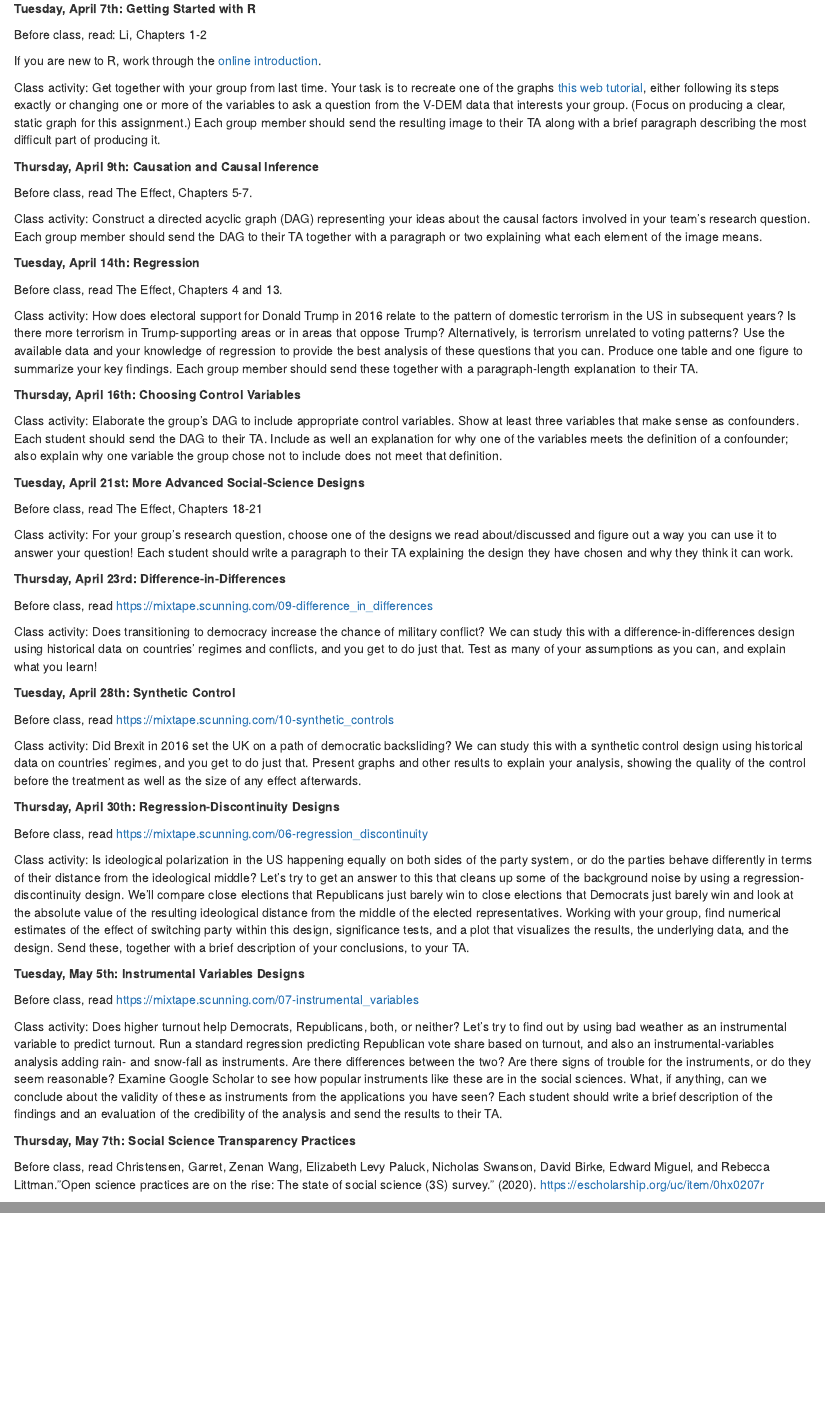
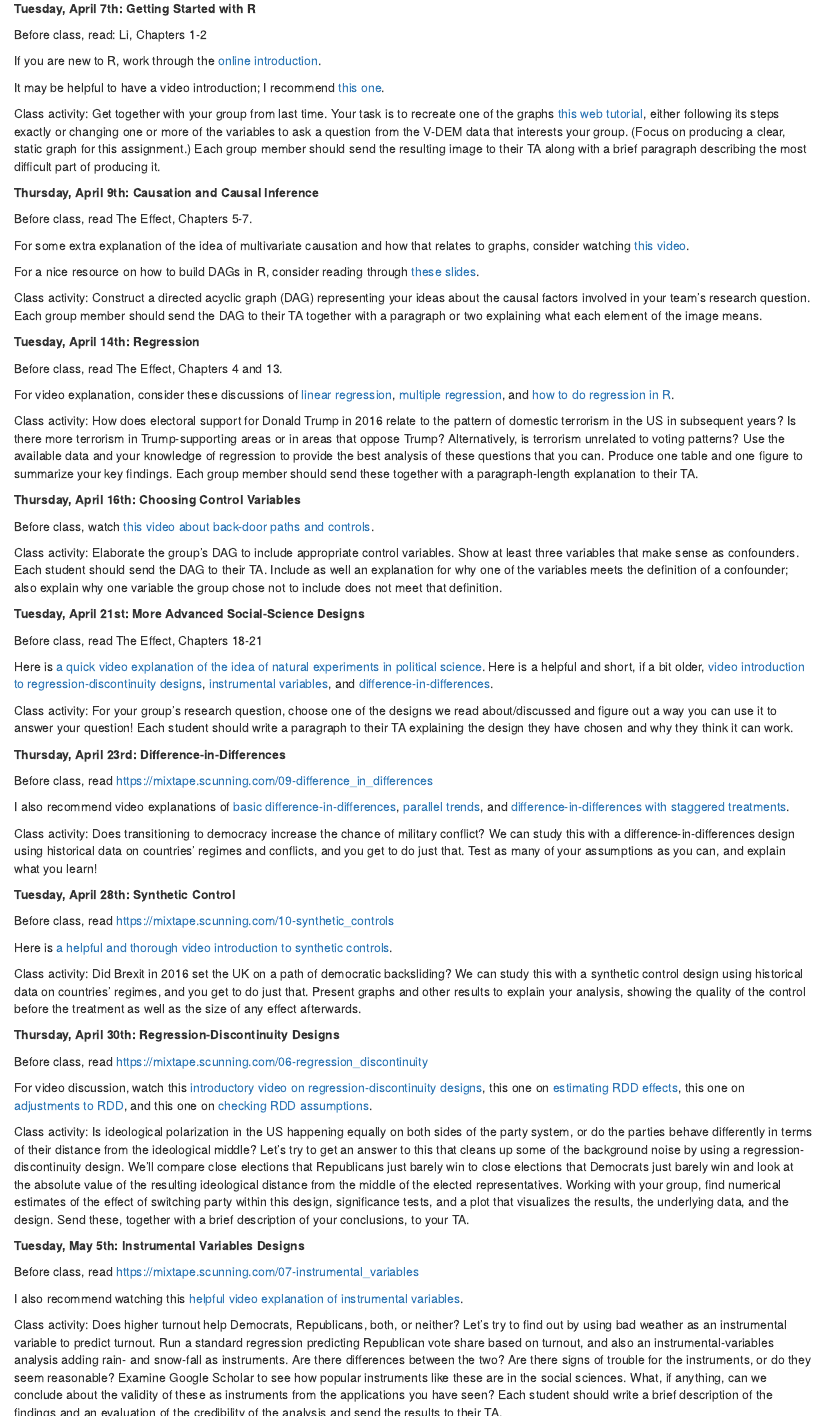
Before and after one commit to jnseawright/PS312, an R Markdown document (syllabus.Rmd): the page in a window 1100 px wide, from 1760 px down, and a second part further down, joined at a grey line. Rendered offline with R 4.5, knitr and Pandoc, with nearby package versions.

Commit message:
many updates

```diff
--- a/syllabus.Rmd
+++ b/syllabus.Rmd
@@ -5,7 +5,7 @@
 - |
   Jaye Seawright\
   j-seawright@northwestern.edu\
-  Office Hours: Mondays, 2-4pm
+  Office Hours: Mondays, 12-2pm
 title: Political Science 312, Spring 2025
 ---
 
@@ -80,11 +80,17 @@
 
 If you are new to R, work through the [online introduction](https://rpubs.com/odenipinedo/introduction-to-R).
 
+It may be helpful to have a video introduction; I recommend [this one](https://www.youtube.com/watch?v=eYv_UjKwQ3I).
+
 Class activity:  Get together with your group from last time. Your task is to recreate one of the graphs [this web tutorial](https://rforpoliticalscience.com/2024/04/04/how-to-download-and-graph-the-of-democracy-v-dem-dataset-in-r/), either following its steps exactly or changing one or more of the variables to ask a question from the V-DEM data that interests your group. (Focus on producing a clear, static graph for this assignment.) Each group member should send the resulting image to their TA along with a brief paragraph describing the most difficult part of producing it.
 
 **Thursday, April 9th: Causation and Causal Inference**
 
 Before class, read The Effect, Chapters 5-7.
+
+For some extra explanation of the idea of multivariate causation and how that relates to graphs, consider watching [this video](https://www.youtube.com/watch?v=3bUZU23gAxw).
+
+For a nice resource on how to build DAGs in R, consider reading through [these slides](https://lfoswald.github.io/2021-spring-stats2/materials/session-3/03-online-tutorial/#directed-acyclic-graphs-dags-1).
 
 Class activity: Construct a directed acyclic graph (DAG) representing your ideas about the causal factors involved in your team's research question. Each group member should send the DAG to their TA together with a paragraph or two explaining what each element of the image means.
 
@@ -92,9 +98,13 @@
 
 Before class, read The Effect, Chapters 4 and 13.
 
+For video explanation, consider these discussions of [linear regression](https://www.youtube.com/watch?v=7ArmBVF2dCs), [multiple regression](https://www.youtube.com/watch?v=zITIFTsivN8), and [how to do regression in R](https://www.youtube.com/watch?v=hokALdIst8k).
+
 Class activity: How does electoral support for Donald Trump in 2016 relate to the pattern of domestic terrorism in the US in subsequent years? Is there more terrorism in Trump-supporting areas or in areas that oppose Trump? Alternatively, is terrorism unrelated to voting patterns? Use the available data and your knowledge of regression to provide the best analysis of these questions that you can. Produce one table and one figure to summarize your key findings. Each group member should send these together with a paragraph-length explanation to their TA.
 
 **Thursday, April 16th: Choosing Control Variables**
+
+Before class, watch [this video about back-door paths and controls](https://www.youtube.com/watch?v=IajzIKW518M).
 
 Class activity: Elaborate the group's DAG to include appropriate control variables. Show at least three variables that make sense as confounders. Each student should send the DAG to their TA. Include as well an explanation for why one of the variables meets the definition of a confounder; also explain why one variable the group chose not to include does not meet that definition.
 
@@ -102,12 +112,16 @@
 
 Before class, read The Effect, Chapters 18-21
 
+Here is [a quick video explanation of the idea of natural experiments in political science](https://www.youtube.com/watch?v=1nt8ATK3s-k). Here is a helpful and short, if a bit older, [video introduction to regression-discontinuity designs](https://www.youtube.com/watch?v=gLAlb78p0Fk), [instrumental variables](https://www.youtube.com/watch?v=J2BMFBMO14o), and [difference-in-differences](https://www.youtube.com/watch?v=XFqFH97bDy4).
+
 Class activity: For your group's research question, choose one of the designs we read about/discussed and figure out a way you can use it to answer your question! Each student should write a paragraph to their TA explaining the design they have chosen and why they think it can work.
 
 **Thursday, April 23rd: Difference-in-Differences**
 
 Before class, read
 <https://mixtape.scunning.com/09-difference_in_differences>
+
+I also recommend video explanations of [basic difference-in-differences](https://www.youtube.com/watch?v=95HxUdn-BJg), [parallel trends](https://www.youtube.com/watch?v=ihIWuC6ULjo), and [difference-in-differences with staggered treatments](https://www.youtube.com/watch?v=hu2nDbnpALA).
 
 Class activity: Does transitioning to democracy increase the chance of
 military conflict? We can study this with a difference-in-differences
@@ -118,6 +132,8 @@
 **Tuesday, April 28th: Synthetic Control**
 
 Before class, read <https://mixtape.scunning.com/10-synthetic_controls>
+
+Here is [a helpful and thorough video introduction to synthetic controls](https://www.youtube.com/watch?v=vmx3R8emVjQ).
 
 Class activity: Did Brexit in 2016 set the UK on a path of democratic
 backsliding? We can study this with a synthetic control design using
@@ -131,12 +147,16 @@
 Before class, read
 <https://mixtape.scunning.com/06-regression_discontinuity>
 
+For video discussion, watch this [introductory video on regression-discontinuity designs](https://www.youtube.com/watch?v=5FM4-xbaS58), this one on [estimating RDD effects](https://www.youtube.com/watch?v=FPBQL0OKmI0), this one on [adjustments to RDD](https://www.youtube.com/watch?v=3HazJ8Tv6d0), and this one on [checking RDD assumptions](https://www.youtube.com/watch?v=WJ7j08xVegY).
+
 Class activity: Is ideological polarization in the US happening equally on both sides of the party system, or do the parties behave differently in terms of their distance from the ideological middle? Let's try to get an answer to this that cleans up some of the background noise by using a regression-discontinuity design. We'll compare close elections that Republicans just barely win to close elections that Democrats just barely win and look at the absolute value of the resulting ideological distance from the middle of the elected representatives. Working with your group, find numerical estimates of the effect of switching party within this design, significance tests, and a plot that visualizes the results, the underlying data, and the design. Send these, together with a brief description of your conclusions, to your TA.
 
 **Tuesday, May 5th: Instrumental Variables Designs**
 
 Before class, read
 <https://mixtape.scunning.com/07-instrumental_variables>
+
+I also recommend watching this [helpful video explanation of instrumental variables](https://www.youtube.com/watch?v=eoJUPd6104Q).
 
 Class activity: Does higher turnout help Democrats, Republicans, both, or neither? Let's try to find out by using bad weather as an instrumental variable to predict turnout. Run a standard regression predicting Republican vote share based on turnout, and also an instrumental-variables analysis adding rain- and snow-fall as instruments. Are there differences between the two? Are there signs of trouble for the instruments, or do they seem reasonable? Examine Google Scholar to see how popular instruments like these are in the social sciences. What, if anything, can we conclude about the validity of these as instruments from the applications you have seen? Each student should write a brief description of the findings and an evaluation of the credibility of the analysis and send the results to their TA.
 
@@ -147,6 +167,8 @@
 Littman."Open science practices are on the rise: The state of social
 science (3S) survey." (2020).
 <https://escholarship.org/uc/item/0hx0207r>
+
+It may also be productive to watch this [reasonably long but very informative talk on open social science](https://www.youtube.com/watch?v=CJ0kPic7fjA).
 
 Class activity: for a research question randomly provided for your
 group, find at least five published quantitative articles and evaluate
```
Also changed, not shown: Labs/Lab1.Rmd (+2 -0 lines), Labs/Lab2.Rmd (+2 -0 lines), Labs/Lab3.Rmd (+2 -0 lines), Labs/Lab4.Rmd (+2 -0 lines), Labs/Lab5.Rmd (+2 -0 lines), Labs/Lab6.Rmd (+2 -0 lines), Labs/Lab7.Rmd (+2 -0 lines), Labs/Lab1.html, Labs/Lab2.html, Labs/Lab3.html, Labs/Lab4.html, Labs/Lab5.html, Labs/Lab6.html, Labs/Lab7.html, 4 more files.
